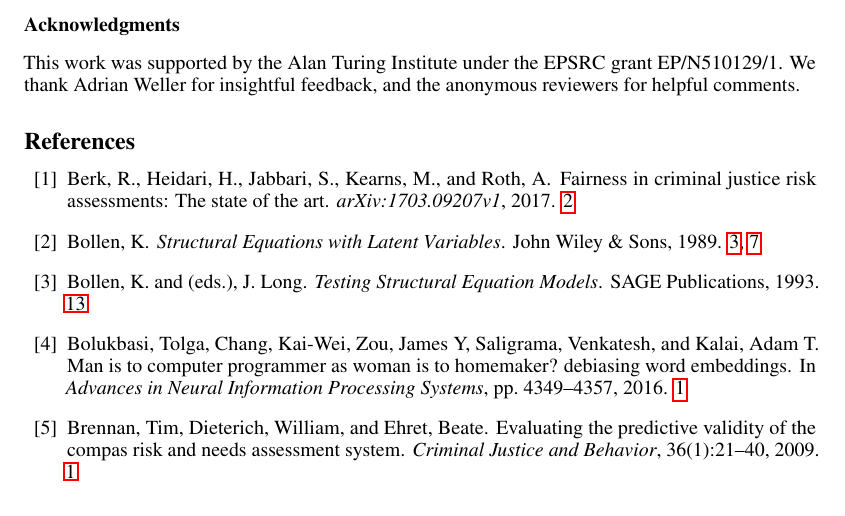
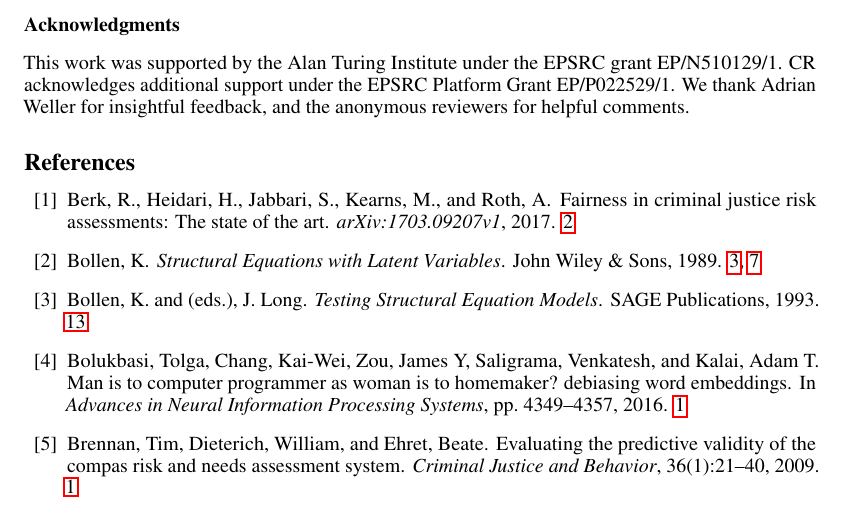
Before and after one commit to joftius/fairness, a LaTeX paper (writeup/ricardo_draft.tex): part of page 10 of 18, cut so that both start at the same text. Compiled offline with pdfLaTeX.

Commit message:
Camera ready version Version 2

```diff
--- a/writeup/ricardo_draft.tex
+++ b/writeup/ricardo_draft.tex
@@ -183,7 +183,8 @@ wide array of fairness modeling problems.
 \subsubsection*{Acknowledgments}
 
 This work was supported by the Alan Turing Institute under the EPSRC
-grant EP/N510129/1. We thank Adrian Weller for insightful feedback, and the anonymous reviewers for helpful comments.
+grant EP/N510129/1. CR acknowledges additional support under the EPSRC Platform Grant EP/P022529/1.
+We thank Adrian Weller for insightful feedback, and the anonymous reviewers for helpful comments.
 
 \bibliography{rbas,bibliography}
 \bibliographystyle{icml2017}
```
Also changed, not shown: 1 other file.
